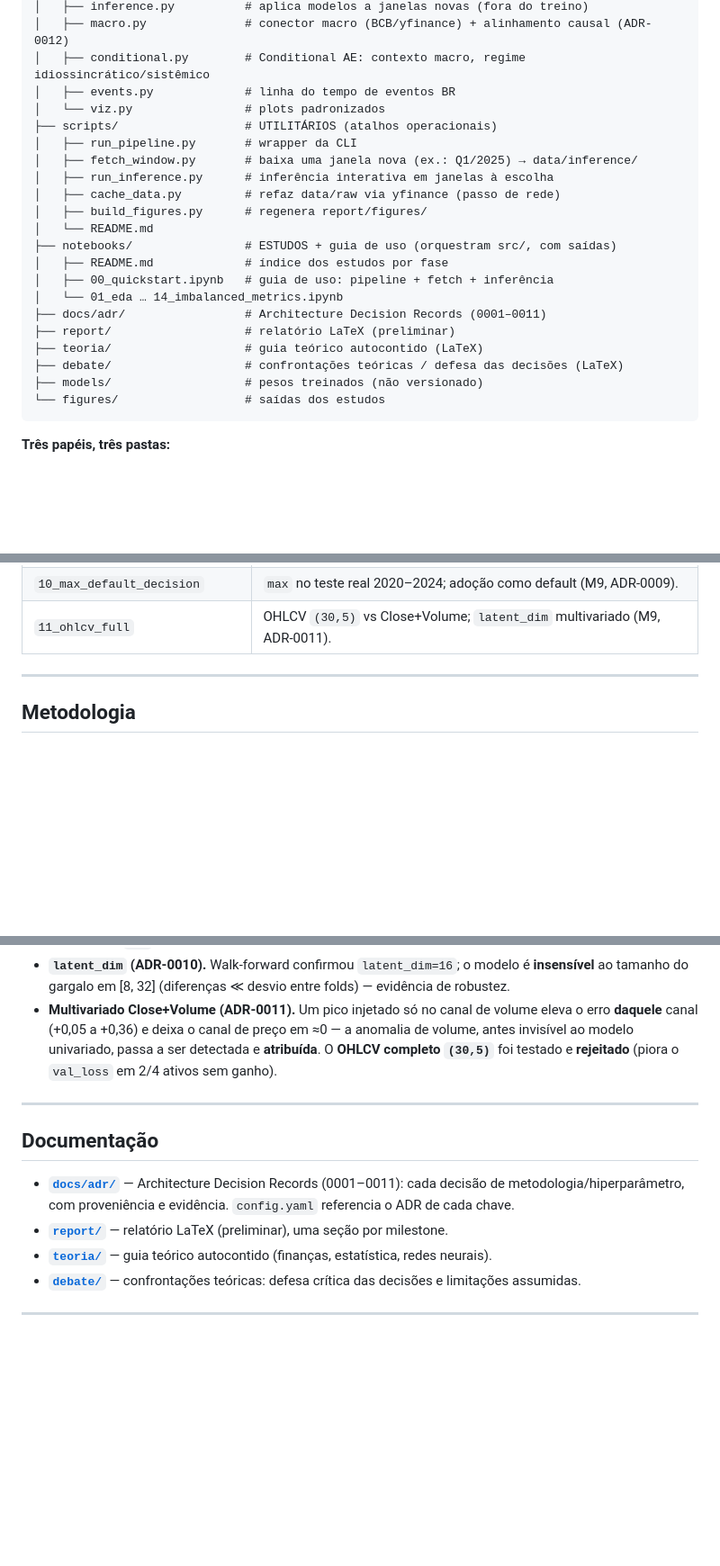
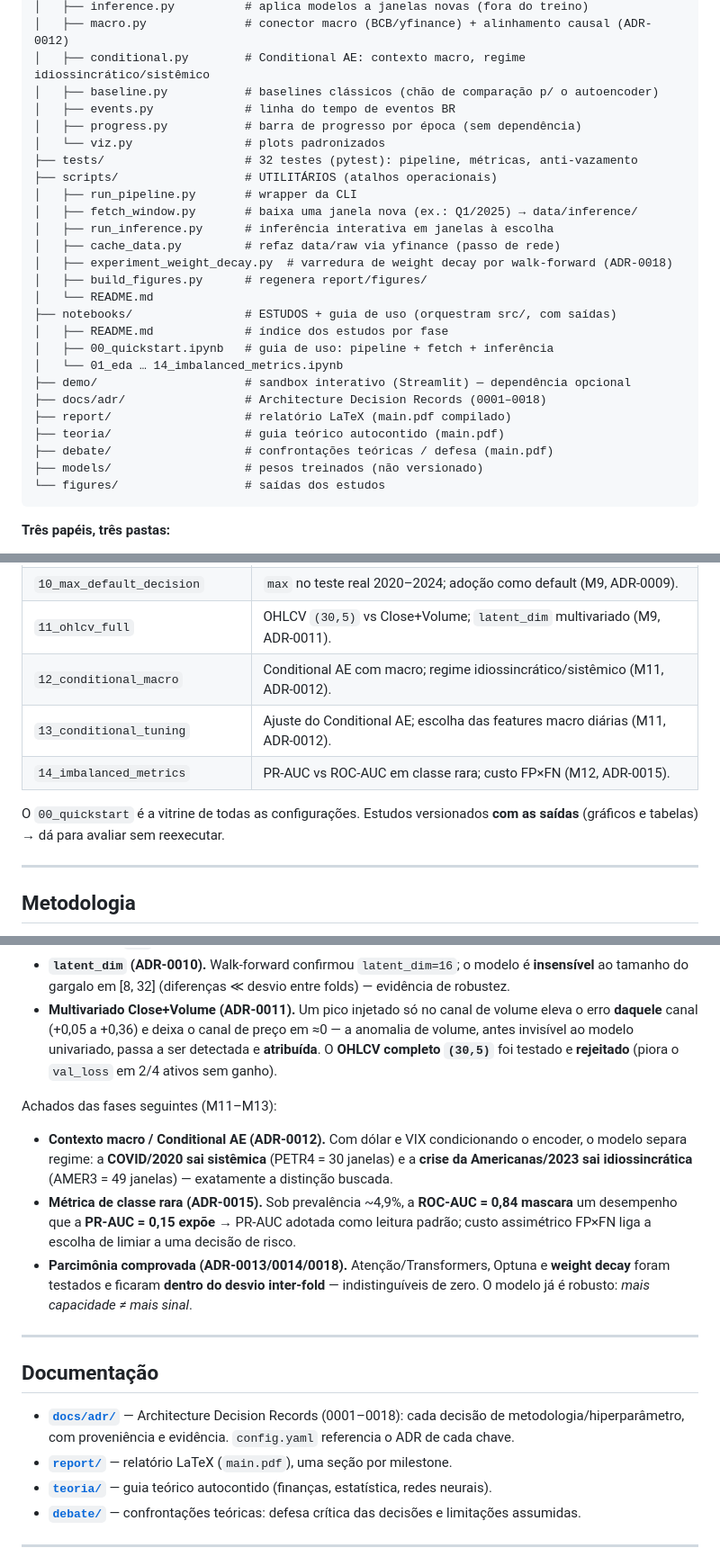
Before and after one commit to Cerne17/NeuraTrade, a Markdown page: README.md, 3 parts joined by grey strips. Shown at 90% size. GitHub-like rendering; blank space fills up the shorter version.

````diff
--- a/README.md
+++ b/README.md
@@ -190,23 +236,28 @@ NeuraTrade/
 │   ├── inference.py          # aplica modelos a janelas novas (fora do treino)
 │   ├── macro.py              # conector macro (BCB/yfinance) + alinhamento causal (ADR-0012)
 │   ├── conditional.py        # Conditional AE: contexto macro, regime idiossincrático/sistêmico
+│   ├── baseline.py           # baselines clássicos (chão de comparação p/ o autoencoder)
 │   ├── events.py             # linha do tempo de eventos BR
+│   ├── progress.py           # barra de progresso por época (sem dependência)
 │   └── viz.py                # plots padronizados
+├── tests/                    # 32 testes (pytest): pipeline, métricas, anti-vazamento
 ├── scripts/                  # UTILITÁRIOS (atalhos operacionais)
 │   ├── run_pipeline.py       # wrapper da CLI
 │   ├── fetch_window.py       # baixa uma janela nova (ex.: Q1/2025) → data/inference/
 │   ├── run_inference.py      # inferência interativa em janelas à escolha
 │   ├── cache_data.py         # refaz data/raw via yfinance (passo de rede)
+│   ├── experiment_weight_decay.py  # varredura de weight decay por walk-forward (ADR-0018)
 │   ├── build_figures.py      # regenera report/figures/
 │   └── README.md
 ├── notebooks/                # ESTUDOS + guia de uso (orquestram src/, com saídas)
 │   ├── README.md             # índice dos estudos por fase
 │   ├── 00_quickstart.ipynb   # guia de uso: pipeline + fetch + inferência
 │   └── 01_eda … 14_imbalanced_metrics.ipynb
-├── docs/adr/                 # Architecture Decision Records (0001–0011)
-├── report/                   # relatório LaTeX (preliminar)
-├── teoria/                   # guia teórico autocontido (LaTeX)
-├── debate/                   # confrontações teóricas / defesa das decisões (LaTeX)
+├── demo/                     # sandbox interativo (Streamlit) — dependência opcional
+├── docs/adr/                 # Architecture Decision Records (0001–0018)
+├── report/                   # relatório LaTeX (main.pdf compilado)
+├── teoria/                   # guia teórico autocontido (main.pdf)
+├── debate/                   # confrontações teóricas / defesa (main.pdf)
 ├── models/                   # pesos treinados (não versionado)
 └── figures/                  # saídas dos estudos
 ```
@@ -239,6 +290,12 @@ Numerados na ordem de execução (índice completo em [`notebooks/README.md`](no
 | `09_multivariate_ohlcv`        | Close+Volume; atribuição de anomalia de volume (M8, ADR-0011). |
 | `10_max_default_decision`      | `max` no teste real 2020–2024; adoção como default (M9, ADR-0009). |
 | `11_ohlcv_full`                | OHLCV `(30,5)` vs Close+Volume; `latent_dim` multivariado (M9, ADR-0011). |
+| `12_conditional_macro`         | Conditional AE com macro; regime idiossincrático/sistêmico (M11, ADR-0012). |
+| `13_conditional_tuning`        | Ajuste do Conditional AE; escolha das features macro diárias (M11, ADR-0012). |
+| `14_imbalanced_metrics`        | PR-AUC vs ROC-AUC em classe rara; custo FP×FN (M12, ADR-0015). |
+
+O `00_quickstart` é a vitrine de todas as configurações. Estudos versionados **com as saídas**
+(gráficos e tabelas) → dá para avaliar sem reexecutar.
 
 ---
 
@@ -288,14 +345,26 @@ Principais achados da Fase 2, todos medidos (notebooks 07–11) e registrados no
   invisível ao modelo univariado, passa a ser detectada e **atribuída**. O **OHLCV completo
   `(30,5)`** foi testado e **rejeitado** (piora o `val_loss` em 2/4 ativos sem ganho).
 
+Achados das fases seguintes (M11–M13):
+
+- **Contexto macro / Conditional AE (ADR-0012).** Com dólar e VIX condicionando o encoder, o modelo
+  separa regime: a **COVID/2020 sai sistêmica** (PETR4 = 30 janelas) e a **crise da Americanas/2023
+  sai idiossincrática** (AMER3 = 49 janelas) — exatamente a distinção buscada.
+- **Métrica de classe rara (ADR-0015).** Sob prevalência ~4,9%, a **ROC-AUC = 0,84 mascara** um
+  desempenho que a **PR-AUC = 0,15 expõe** → PR-AUC adotada como leitura padrão; custo assimétrico
+  FP×FN liga a escolha de limiar a uma decisão de risco.
+- **Parcimônia comprovada (ADR-0013/0014/0018).** Atenção/Transformers, Optuna e **weight decay**
+  foram testados e ficaram **dentro do desvio inter-fold** — indistinguíveis de zero. O modelo já é
+  robusto: *mais capacidade ≠ mais sinal*.
+
 ---
 
 ## Documentação
 
-- **[`docs/adr/`](docs/adr/)** — Architecture Decision Records (0001–0011): cada decisão de
+- **[`docs/adr/`](docs/adr/)** — Architecture Decision Records (0001–0018): cada decisão de
   metodologia/hiperparâmetro, com proveniência e evidência. `config.yaml` referencia o ADR de cada
   chave.
-- **[`report/`](report/)** — relatório LaTeX (preliminar), uma seção por milestone.
+- **[`report/`](report/)** — relatório LaTeX (`main.pdf`), uma seção por milestone.
 - **[`teoria/`](teoria/)** — guia teórico autocontido (finanças, estatística, redes neurais).
 - **[`debate/`](debate/)** — confrontações teóricas: defesa crítica das decisões e limitações
   assumidas.
````
Also changed, not shown: other parts of README.md (+48 -0 lines).
